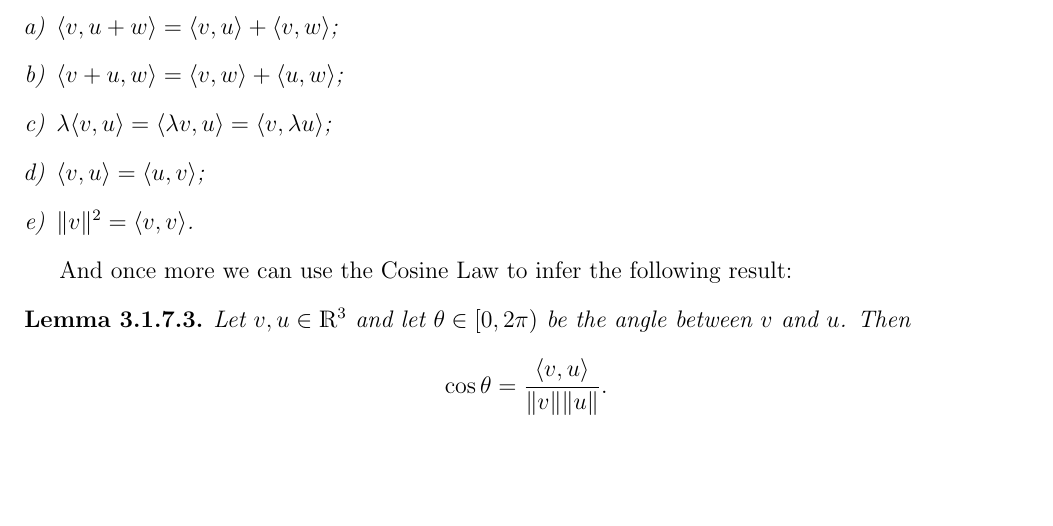
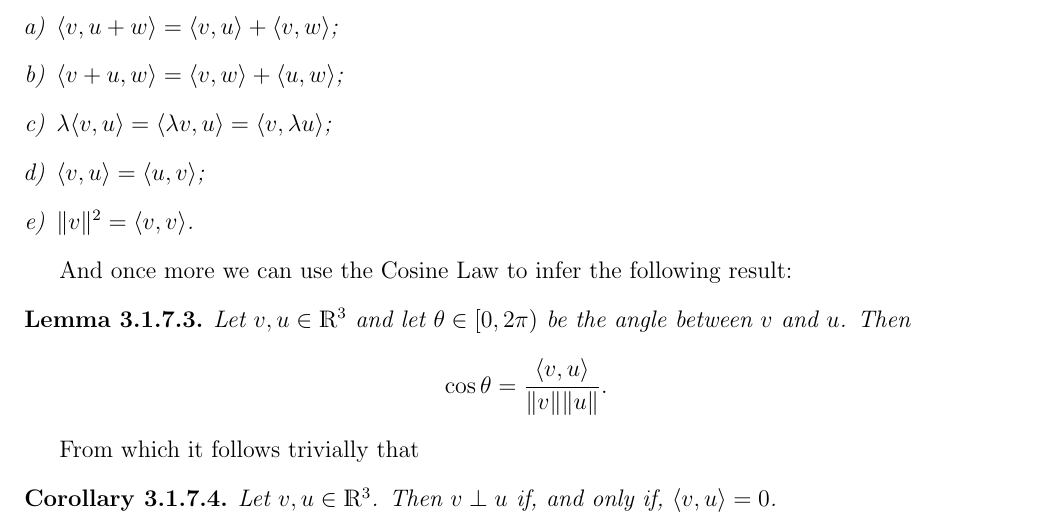
Before and after one commit to ricardosouzag/linalg, a LaTeX thesis (english.tex, which reads ch3.tex): part of page 220 of 220, cut so that both start at the same text, the shorter picture padded with empty space. The pictures show the PDF file english.pdf that the author committed with the source.

Commit message:
autosave 14/12/2019-11:42:26

```diff
--- a/ch3.tex
+++ b/ch3.tex
@@ -1267,3 +1267,8 @@ And once more we can use the Cosine Law to infer the following result:
 	Let $v,u\in \R^3$ and let $\theta\in[0,2\pi)$ be the angle between $v$ and $u$. Then
 	\[\cos\theta=\frac{\gen{v,u}}{\norm{v}\norm{u}}.\]
 \end{lemma}
+
+From which it follows trivially that
+\begin{cor}
+	Let $v,u\in \R^3$. Then $v\perp u$ if, and only if, $\gen{v,u}=0$.
+\end{cor}
```
Also changed, not shown: english.pdf, 3 other files.
